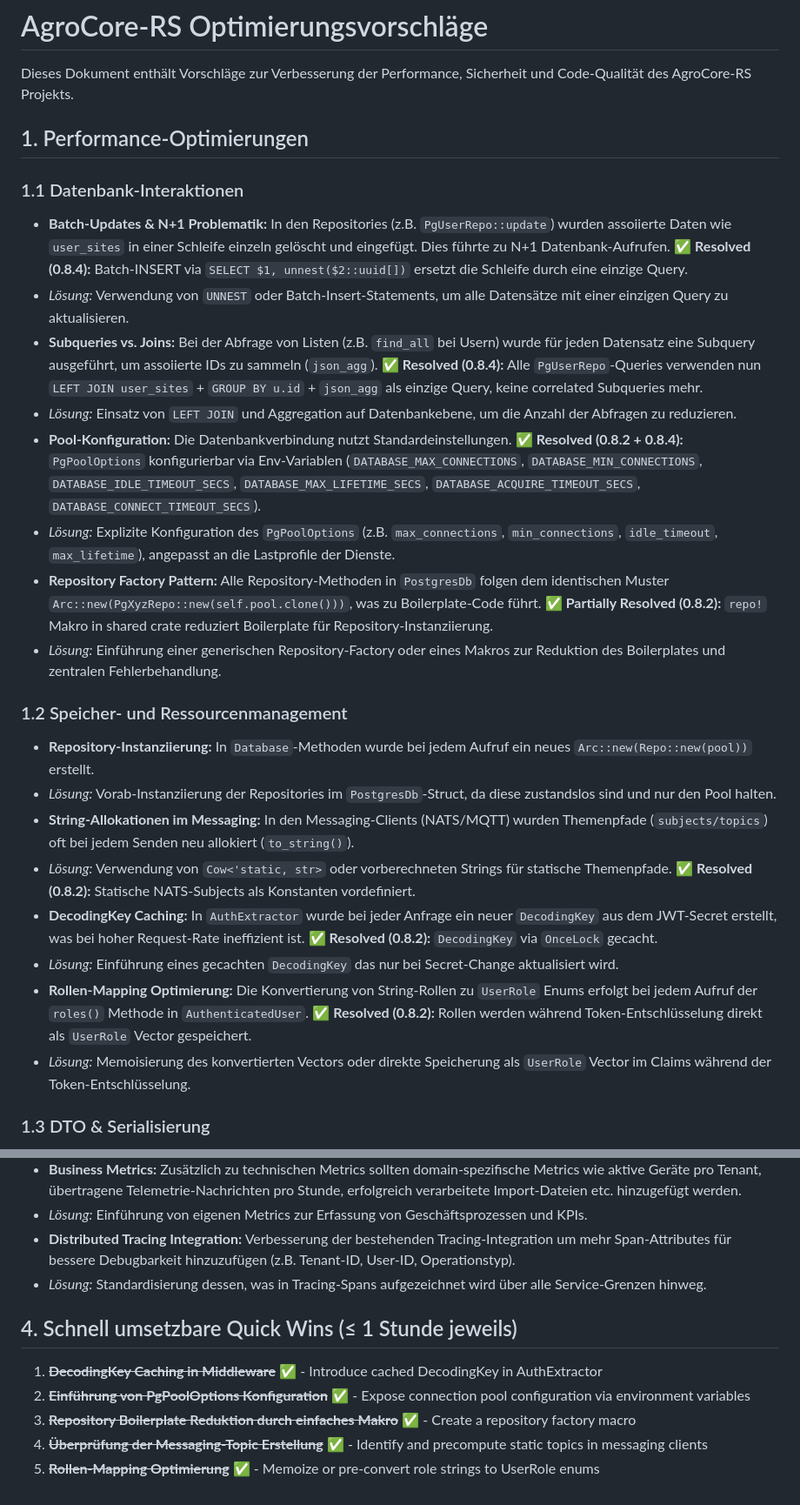
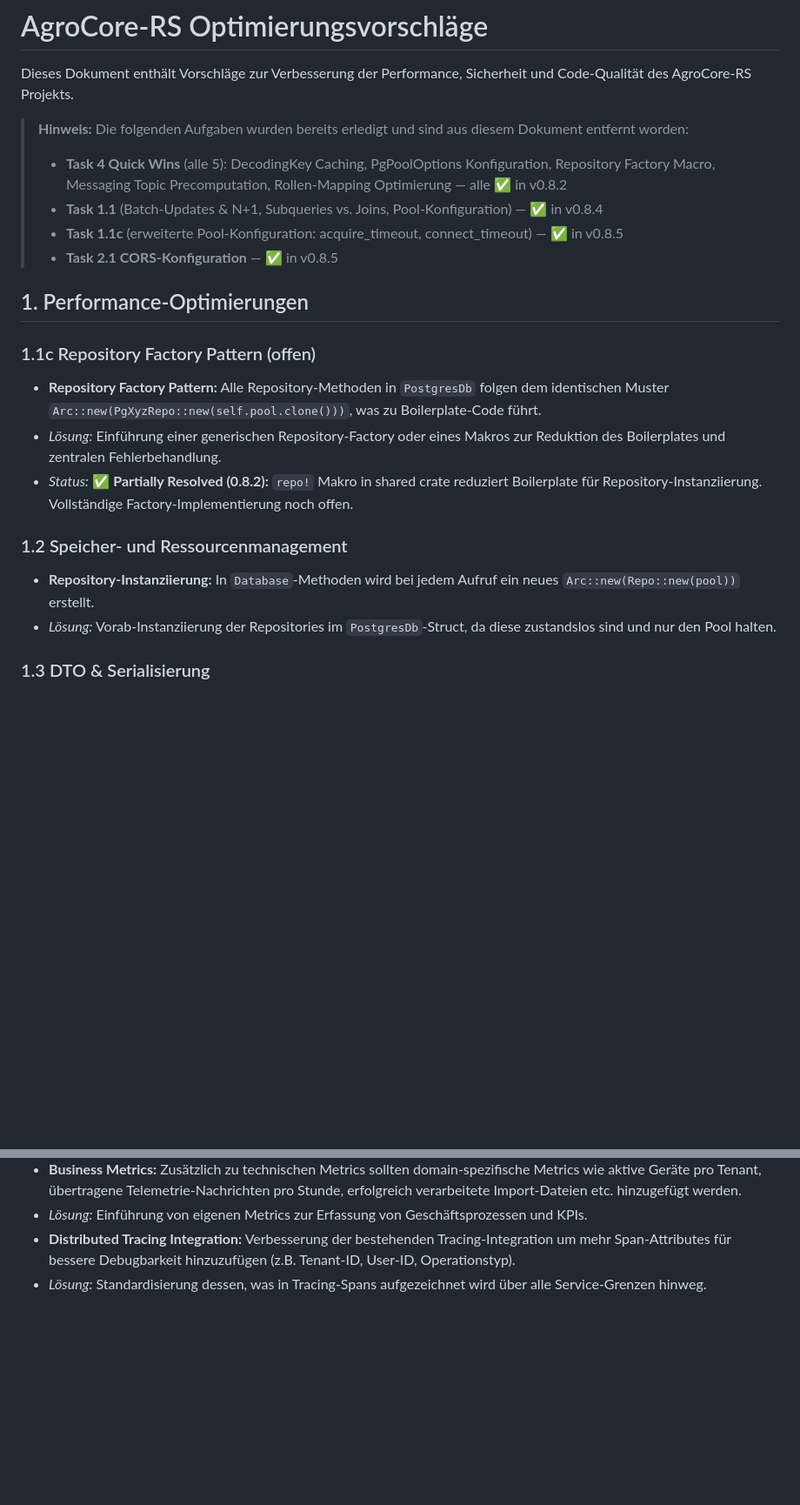
Before and after one commit to peopleandpixel/agrocore-rs, a Markdown page: docs/optimizations.md, 2 parts joined by grey strips. Shown at 87% size. Rendered like a GitHub page; blank space fills up the shorter version.

Commit message:
docs: cleanup optimizations.md - remove completed tasks, keep only open ones
- Removed all 5 Quick Wins (completed in v0.8.2)
- Removed Task 1.1 fully resolved items (Batch-Updates, Subqueries, Pool-Konfiguration)
- Removed Task 1.1c enhanced pool config (completed in v0.8.5)
- Removed Task 2.1 CORS (completed in v0.8.5)
- Removed resolved Task 1.2 items (DecodingKey, Rollen-Mapping, Messaging topics)
- Kept Repository Factory Pattern as partially resolved
- Kept Repository-Instanziierung as open task
- Added header summarizing completed work

```diff
--- a/docs/optimizations.md
+++ b/docs/optimizations.md
@@ -2,27 +2,23 @@
 
 Dieses Dokument enthält Vorschläge zur Verbesserung der Performance, Sicherheit und Code-Qualität des AgroCore-RS Projekts.
 
+> **Hinweis:** Die folgenden Aufgaben wurden bereits erledigt und sind aus diesem Dokument entfernt worden:
+> - **Task 4 Quick Wins** (alle 5): DecodingKey Caching, PgPoolOptions Konfiguration, Repository Factory Macro, Messaging Topic Precomputation, Rollen-Mapping Optimierung — alle ✅ in v0.8.2
+> - **Task 1.1** (Batch-Updates & N+1, Subqueries vs. Joins, Pool-Konfiguration) — ✅ in v0.8.4
+> - **Task 1.1c** (erweiterte Pool-Konfiguration: acquire_timeout, connect_timeout) — ✅ in v0.8.5
+> - **Task 2.1 CORS-Konfiguration** — ✅ in v0.8.5
+
 ## 1. Performance-Optimierungen
 
-### 1.1 Datenbank-Interaktionen
-*   **Batch-Updates & N+1 Problematik:** In den Repositories (z.B. `PgUserRepo::update`) wurden assoiierte Daten wie `user_sites` in einer Schleife einzeln gelöscht und eingefügt. Dies führte zu N+1 Datenbank-Aufrufen. ✅ **Resolved (0.8.4):** Batch-INSERT via `SELECT $1, unnest($2::uuid[])` ersetzt die Schleife durch eine einzige Query.
-*   *Lösung:* Verwendung von `UNNEST` oder Batch-Insert-Statements, um alle Datensätze mit einer einzigen Query zu aktualisieren.
-*   **Subqueries vs. Joins:** Bei der Abfrage von Listen (z.B. `find_all` bei Usern) wurde für jeden Datensatz eine Subquery ausgeführt, um assoiierte IDs zu sammeln (`json_agg`). ✅ **Resolved (0.8.4):** Alle `PgUserRepo`-Queries verwenden nun `LEFT JOIN user_sites` + `GROUP BY u.id` + `json_agg` als einzige Query, keine correlated Subqueries mehr.
-*   *Lösung:* Einsatz von `LEFT JOIN` und Aggregation auf Datenbankebene, um die Anzahl der Abfragen zu reduzieren.
-*   **Pool-Konfiguration:** Die Datenbankverbindung nutzt Standardeinstellungen. ✅ **Resolved (0.8.2 + 0.8.4):** `PgPoolOptions` konfigurierbar via Env-Variablen (`DATABASE_MAX_CONNECTIONS`, `DATABASE_MIN_CONNECTIONS`, `DATABASE_IDLE_TIMEOUT_SECS`, `DATABASE_MAX_LIFETIME_SECS`, `DATABASE_ACQUIRE_TIMEOUT_SECS`, `DATABASE_CONNECT_TIMEOUT_SECS`).
-*   *Lösung:* Explizite Konfiguration des `PgPoolOptions` (z.B. `max_connections`, `min_connections`, `idle_timeout`, `max_lifetime`), angepasst an die Lastprofile der Dienste.
-*   **Repository Factory Pattern:** Alle Repository-Methoden in `PostgresDb` folgen dem identischen Muster `Arc::new(PgXyzRepo::new(self.pool.clone()))`, was zu Boilerplate-Code führt. ✅ **Partially Resolved (0.8.2):** `repo!` Makro in shared crate reduziert Boilerplate für Repository-Instanziierung.
+### 1.1c Repository Factory Pattern (offen)
+*   **Repository Factory Pattern:** Alle Repository-Methoden in `PostgresDb` folgen dem identischen Muster `Arc::new(PgXyzRepo::new(self.pool.clone()))`, was zu Boilerplate-Code führt.
 *   *Lösung:* Einführung einer generischen Repository-Factory oder eines Makros zur Reduktion des Boilerplates und zentralen Fehlerbehandlung.
+*   *Status:* ✅ **Partially Resolved (0.8.2):** `repo!` Makro in shared crate reduziert Boilerplate für Repository-Instanziierung. Vollständige Factory-Implementierung noch offen.
 
 ### 1.2 Speicher- und Ressourcenmanagement
-*   **Repository-Instanziierung:** In `Database`-Methoden wurde bei jedem Aufruf ein neues `Arc::new(Repo::new(pool))` erstellt.
+
+*   **Repository-Instanziierung:** In `Database`-Methoden wird bei jedem Aufruf ein neues `Arc::new(Repo::new(pool))` erstellt.
 *   *Lösung:* Vorab-Instanziierung der Repositories im `PostgresDb`-Struct, da diese zustandslos sind und nur den Pool halten.
-*   **String-Allokationen im Messaging:** In den Messaging-Clients (NATS/MQTT) wurden Themenpfade (`subjects/topics`) oft bei jedem Senden neu allokiert (`to_string()`).
-*   *Lösung:* Verwendung von `Cow<'static, str>` oder vorberechneten Strings für statische Themenpfade. ✅ **Resolved (0.8.2):** Statische NATS-Subjects als Konstanten vordefiniert.
-*   **DecodingKey Caching:** In `AuthExtractor` wurde bei jeder Anfrage ein neuer `DecodingKey` aus dem JWT-Secret erstellt, was bei hoher Request-Rate ineffizient ist. ✅ **Resolved (0.8.2):** `DecodingKey` via `OnceLock` gecacht.
-*   *Lösung:* Einführung eines gecachten `DecodingKey` das nur bei Secret-Change aktualisiert wird.
-*   **Rollen-Mapping Optimierung:** Die Konvertierung von String-Rollen zu `UserRole` Enums erfolgt bei jedem Aufruf der `roles()` Methode in `AuthenticatedUser`. ✅ **Resolved (0.8.2):** Rollen werden während Token-Entschlüsselung direkt als `UserRole` Vector gespeichert.
-*   *Lösung:* Memoisierung des konvertierten Vectors oder direkte Speicherung als `UserRole` Vector im Claims während der Token-Entschlüsselung.
 
 ### 1.3 DTO & Serialisierung
 *   **Selektive Validierung:** Die neuen IoT-DTOs verwenden `validator::Validate` für alle Felder bei jedem Request. Bei hohen Durchsatzraten könnte die Validierung bestimmter Felder (wie bereits validierte UUIDs über Routing) überflüssig sein.
@@ -75,11 +69,3 @@ Dieses Dokument enthält Vorschläge zur Verbesserung der Performance, Sicherhei
 *   *Lösung:* Einführung von eigenen Metrics zur Erfassung von Geschäftsprozessen und KPIs.
 *   **Distributed Tracing Integration:** Verbesserung der bestehenden Tracing-Integration um mehr Span-Attributes für bessere Debugbarkeit hinzuzufügen (z.B. Tenant-ID, User-ID, Operationstyp).
 *   *Lösung:* Standardisierung dessen, was in Tracing-Spans aufgezeichnet wird über alle Service-Grenzen hinweg.
-
-## 4. Schnell umsetzbare Quick Wins (≤ 1 Stunde jeweils)
-
-1. **~~DecodingKey Caching in Middleware~~** ✅ - Introduce cached DecodingKey in AuthExtractor
-2. **~~Einführung von PgPoolOptions Konfiguration~~** ✅ - Expose connection pool configuration via environment variables
-3. **~~Repository Boilerplate Reduktion durch einfaches Makro~~** ✅ - Create a repository factory macro
-4. **~~Überprüfung der Messaging-Topic Erstellung~~** ✅ - Identify and precompute static topics in messaging clients
-5. **~~Rollen-Mapping Optimierung~~** ✅ - Memoize or pre-convert role strings to UserRole enums
```
Also changed, not shown: other parts of docs/optimizations.md (+2 -4 lines).
